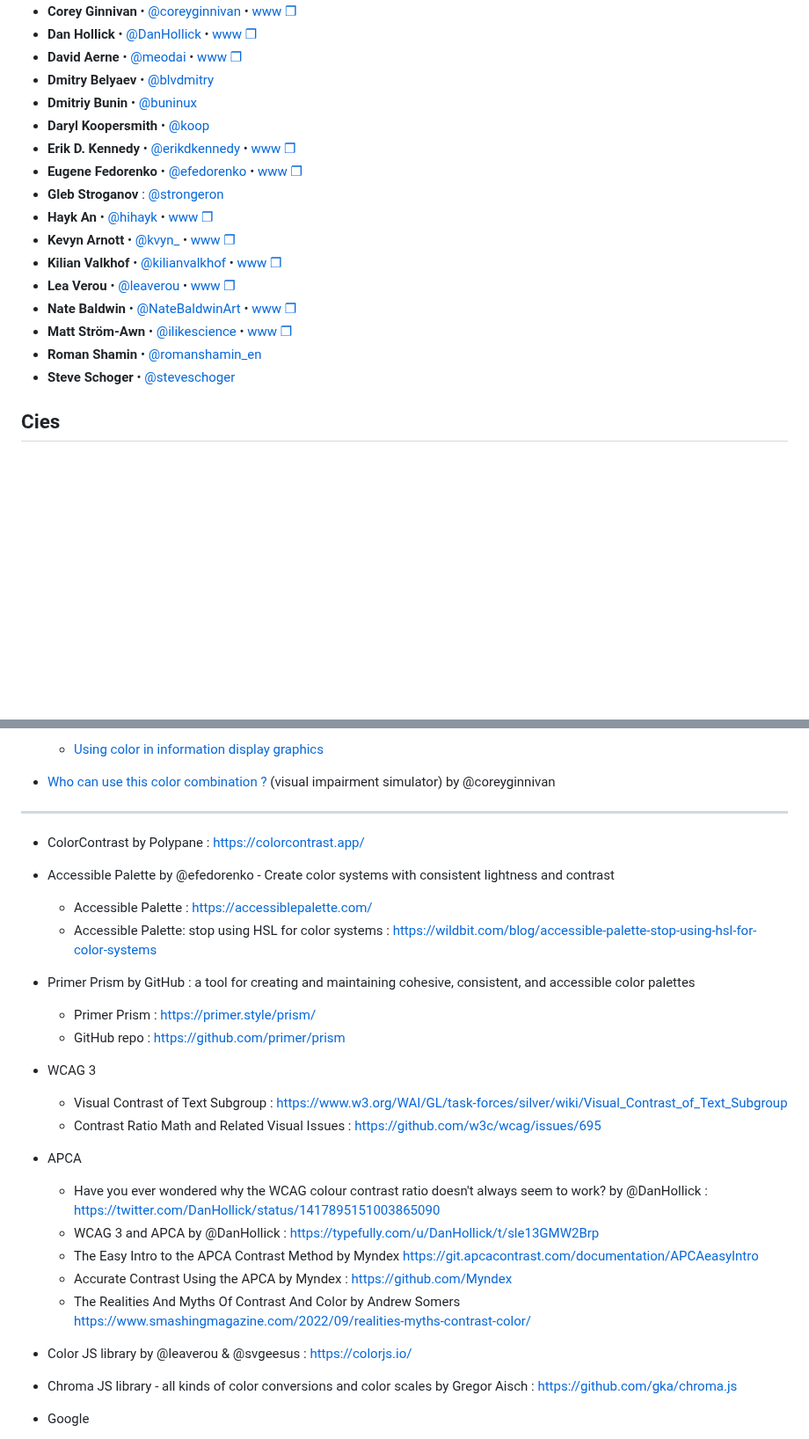
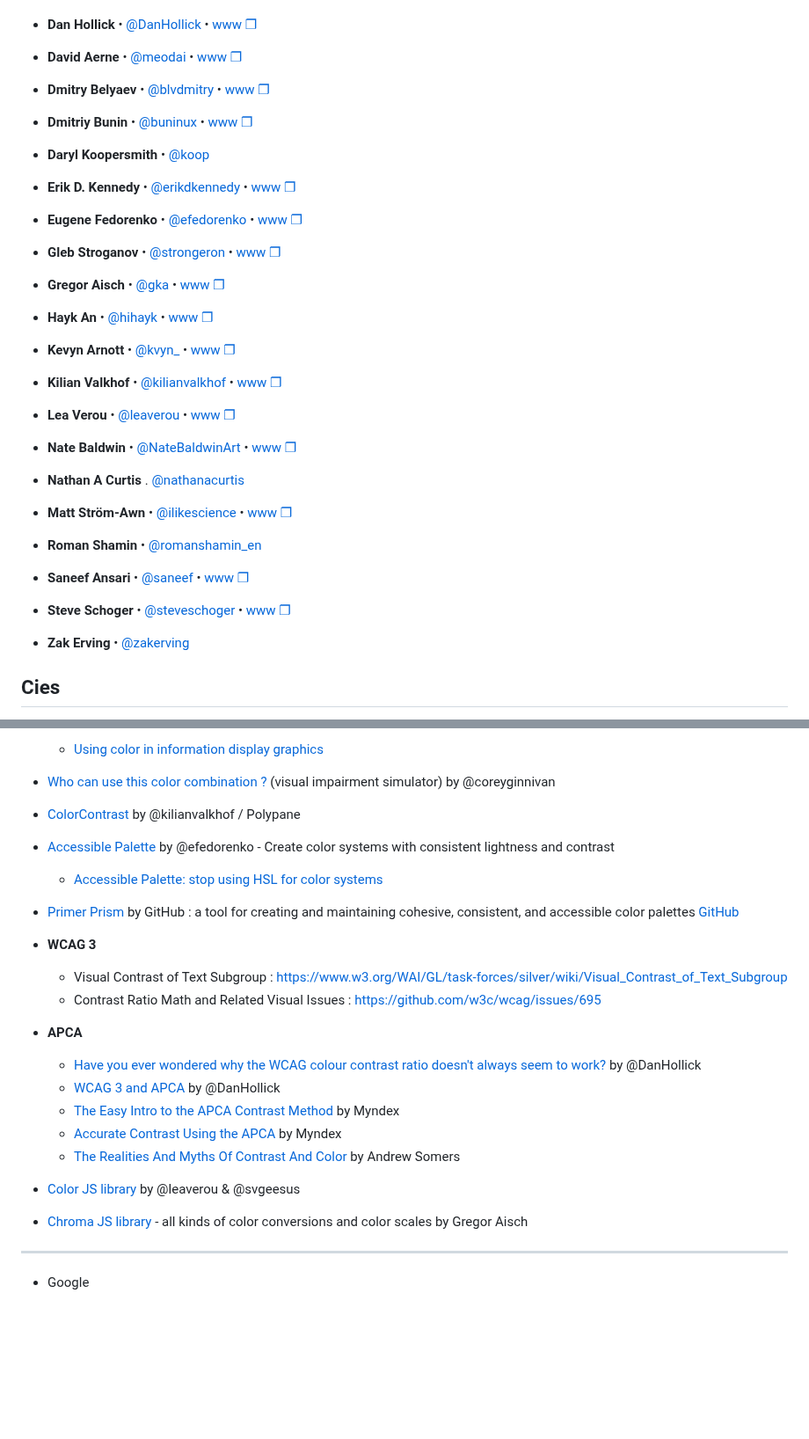
Before and after one commit to bpoulain/bpoulain.github.io, a Markdown page: 101_Color.md, 2 parts joined by grey strips. Shown at 88% size. GitHub-like rendering; blank space fills up the shorter version.

```diff
--- a/101_Color.md
+++ b/101_Color.md
@@ -29,20 +29,25 @@
 - **Corey Ginnivan** • [@coreyginnivan](https://twitter.com/CoreyGinnivan) • [www  ❐](https://read.cv/coreyginnivan)
 - **Dan Hollick** • [@DanHollick](https://twitter.com/DanHollick) • [www  ❐](https://alcohollick.com/)
 - **David Aerne** • [@meodai](https://x.com/meodai) • [www  ❐](https://bento.me/meodai)
-- **Dmitry Belyaev** • [@blvdmitry](https://twitter.com/blvdmitry)
-- **Dmitriy Bunin** • [@buninux](https://twitter.com/buninux)
+- **Dmitry Belyaev** • [@blvdmitry](https://twitter.com/blvdmitry) • [www  ❐](https://blvdmitry.me/)
+- **Dmitriy Bunin** • [@buninux](https://twitter.com/buninux) • [www  ❐](https://buninux.com/)
 - **Daryl Koopersmith** • [@koop](https://twitter.com/koop)
 - **Erik D. Kennedy** • [@erikdkennedy](https://twitter.com/erikdkennedy) • [www  ❐](https://www.learnui.design/)
 - **Eugene Fedorenko** • [@efedorenko](https://twitter.com/efedorenko) • [www  ❐](https://efedorenko.com/)
-- **Gleb Stroganov** : [@strongeron](https://twitter.com/strongeron)
+- **Gleb Stroganov** • [@strongeron](https://twitter.com/strongeron) • [www  ❐](https://glebstroganov.com/)
+- **Gregor Aisch** • [@gka](https://vis.social/@gka) • [www  ❐](https://www.vis4.net)
 - **Hayk An** • [@hihayk](https://twitter.com/hihayk) • [www  ❐](https://hayk.design/)
 - **Kevyn Arnott** • [@kvyn_](https://twitter.com/kvyn_) • [www  ❐](https://kevyn.work/)
 - **Kilian Valkhof** • [@kilianvalkhof](https://twitter.com/kilianvalkhof) • [www  ❐](kilianvalkhof.com)
 - **Lea Verou** • [@leaverou](https://twitter.com/leaverou) • [www  ❐](https://lea.verou.me/)
 - **Nate Baldwin** • [@NateBaldwinArt](https://twitter.com/NateBaldwinArt) • [www  ❐](https://natebaldw.in/)
+- **Nathan A Curtis** . [@nathanacurtis](https://twitter.com/nathanacurtis)
 - **Matt Ström-Awn** • [@ilikescience](https://twitter.com/ilikescience) • [www  ❐](https://matthewstrom.com/)
 - **Roman Shamin** • [@romanshamin_en](https://twitter.com/romanshamin_en)
-- **Steve Schoger** • [@steveschoger](https://twitter.com/steveschoger)
+- **Saneef Ansari** • [@saneef](https://twitter.com/saneef) • [www  ❐](https://saneef.com/)
+
+- **Steve Schoger** • [@steveschoger](https://twitter.com/steveschoger) • [www  ❐](https://www.steveschoger.com/)
+- **Zak Erving** • [@zakerving](https://twitter.com/zakerving)
 
 ## Cies
 
@@ -99,33 +104,30 @@
 
 - [Who can use this color combination ?](https://www.whocanuse.com/) (visual impairment simulator) by @coreyginnivan
 
----
+- [ColorContrast](https://colorcontrast.app/) by @kilianvalkhof / Polypane
+
+- [Accessible Palette](https://accessiblepalette.com/) by @efedorenko - Create color systems with consistent lightness and contrast
+    - [Accessible Palette: stop using HSL for color systems](https://wildbit.com/blog/accessible-palette-stop-using-hsl-for-color-systems)
+
+- [Primer Prism](https://primer.style/prism/ ) by GitHub : a tool for creating and maintaining cohesive, consistent, and accessible color palettes [GitHub](https://github.com/primer/prism)
 
 
-- ColorContrast by Polypane : https://colorcontrast.app/
-
-- Accessible Palette by  @efedorenko - Create color systems with consistent lightness and contrast
-    - Accessible Palette : https://accessiblepalette.com/
-    - Accessible Palette: stop using HSL for color systems : https://wildbit.com/blog/accessible-palette-stop-using-hsl-for-color-systems
-
-- Primer Prism by GitHub : a tool for creating and maintaining cohesive, consistent, and accessible color palettes
-    - Primer Prism : https://primer.style/prism/
-    - GitHub repo : https://github.com/primer/prism
-
-- WCAG 3
+- **WCAG 3**
     - Visual Contrast of Text Subgroup : https://www.w3.org/WAI/GL/task-forces/silver/wiki/Visual_Contrast_of_Text_Subgroup
     - Contrast Ratio Math and Related Visual Issues : https://github.com/w3c/wcag/issues/695
 
-- APCA
-    - Have you ever wondered why the WCAG colour contrast ratio doesn't always seem to work? by @DanHollick : https://twitter.com/DanHollick/status/1417895151003865090
-    - WCAG 3 and APCA by @DanHollick : https://typefully.com/u/DanHollick/t/sle13GMW2Brp
-    - The Easy Intro to the APCA Contrast Method by Myndex https://git.apcacontrast.com/documentation/APCAeasyIntro
-    - Accurate Contrast Using the APCA by Myndex : https://github.com/Myndex
-    - The Realities And Myths Of Contrast And Color by Andrew Somers https://www.smashingmagazine.com/2022/09/realities-myths-contrast-color/
+- **APCA**
+    - [Have you ever wondered why the WCAG colour contrast ratio doesn't always seem to work?](https://twitter.com/DanHollick/status/1417895151003865090) by @DanHollick
+    - [WCAG 3 and APCA](https://typefully.com/u/DanHollick/t/sle13GMW2Brp) by @DanHollick
+    - [The Easy Intro to the APCA Contrast Method](https://git.apcacontrast.com/documentation/APCAeasyIntro) by Myndex
+    - [Accurate Contrast Using the APCA](https://github.com/Myndex) by Myndex
+    - [The Realities And Myths Of Contrast And Color](https://www.smashingmagazine.com/2022/09/realities-myths-contrast-color/) by Andrew Somers
 
-- Color JS library by @leaverou & @svgeesus  : https://colorjs.io/
+- [Color JS library](https://colorjs.io/) by @leaverou & @svgeesus
 
-- Chroma JS library - all kinds of color conversions and color scales by Gregor Aisch : https://github.com/gka/chroma.js
+- [Chroma JS library](https://github.com/gka/chroma.js) - all kinds of color conversions and color scales by Gregor Aisch
+
+---
 
 - Google
     - The Science of Color & Design by @materialdesign : https://material.io/blog/science-of-color-design
```
